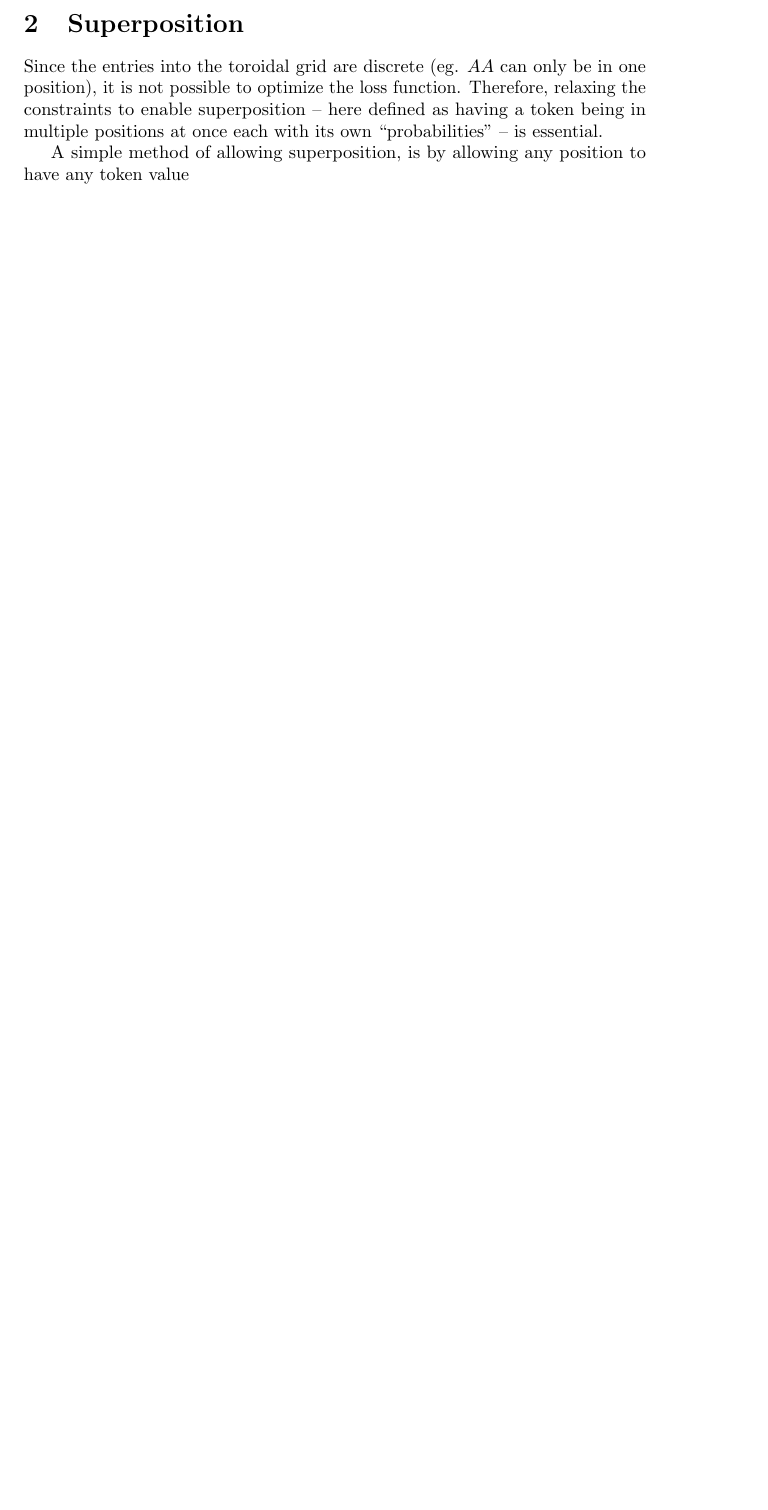
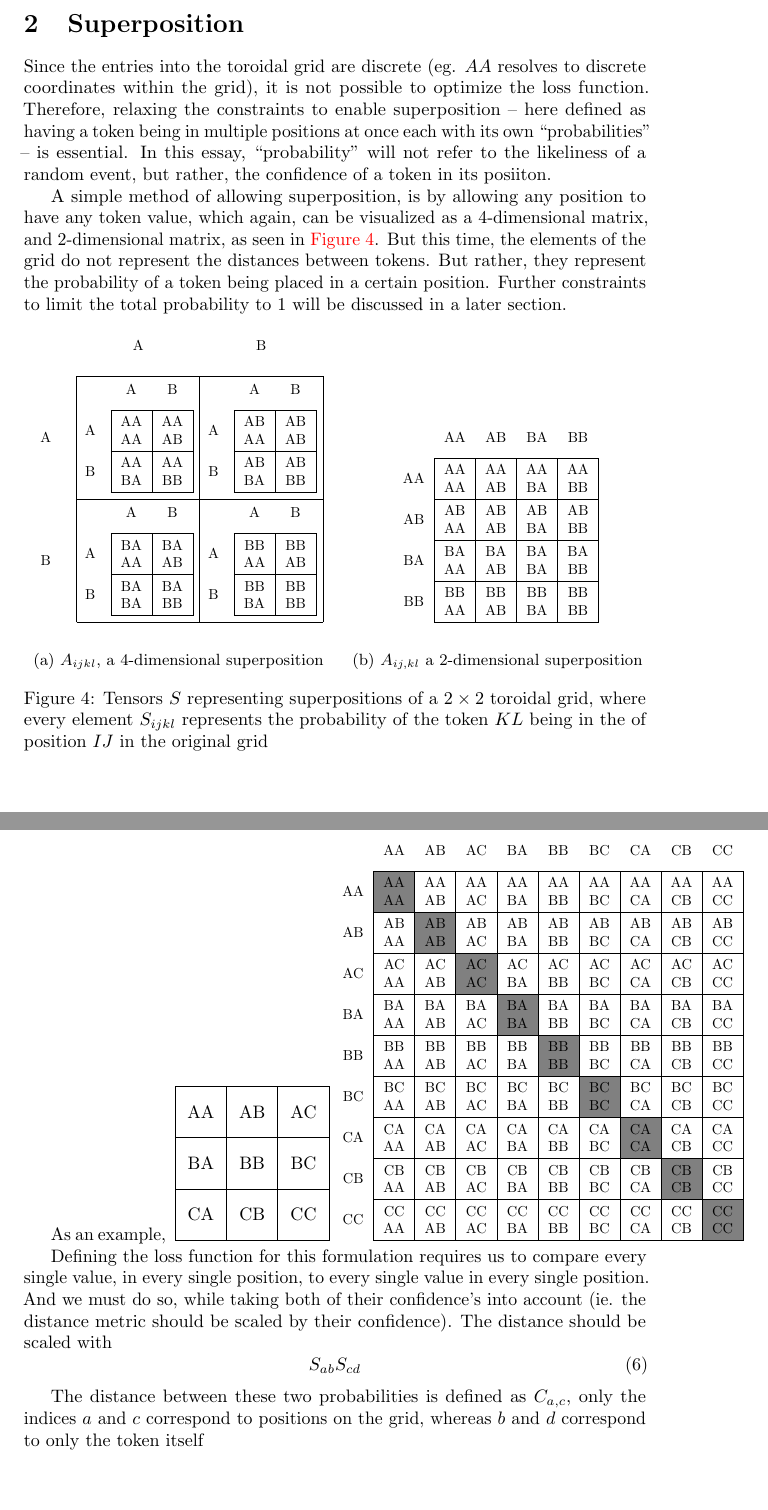
Before and after one commit to jasonkena/Toroid, a LaTeX document (Essay/main.tex, which reads Essay/fig/figures.tex, Essay/section/super.tex): part of page 5 of 5 before the commit and two parts of pages 5 and 6 of 6 after it, the two joined at a grey line, cut so that both start at the same text, the shorter picture padded with empty space. Compiled offline with pdfLaTeX.

Commit message:
Added discrete visualizer

```diff
--- a/Essay/fig/figures.tex
+++ b/Essay/fig/figures.tex
@@ -1,5 +1,6 @@
 %was node [circle,draw=black,inner sep=0pt,minimum size={width("AAA")}] {\AlphAlph{\x}\AlphAlph{\y}};}}
 % was [square,draw=black]
+\tikzset{square/.style={rectangle,inner sep=0pt,minimum size=1cm}}
 \providecommand{\toroid}[1]{
     \draw[shift={(-0.5,0.5)}] (1,-1) grid (#1+1,-#1-1);
         \foreach \x in {1,...,#1} {
@@ -18,7 +19,7 @@
         \else
         \providecommand{\param}{\shading}
         \fi
-\node[square,draw=black,fill=\param] at (\x,-\y)[align=center] {\AlphAlph{#3}\AlphAlph{#4}\\ \AlphAlph{\y}\AlphAlph{\x}};}}
+\node[square,draw=black,fill=\param] at (\x,-\y)[align=center] {\AlphAlph{#4}\AlphAlph{#3}\\ \AlphAlph{\y}\AlphAlph{\x}};}}
 }
 \providecommand{\toroidWarp}[1]{
     \scalebox{0.8}{
@@ -47,7 +48,7 @@
 
 \NewDocumentCommand{\nestedToroid}{sm}{
     \scalebox{0.8}{
-    \begin{tikzpicture}[scale=#2+1,square/.style={rectangle,inner sep=0pt,minimum size=1cm}]
+    \begin{tikzpicture}[scale=#2+1]
         \begin{scope}[scale=1]
             \draw[shift={(-0.5,0.5)}] (1,-1) grid (#2+1,-#2-1);
             \foreach \x in {1,...,#2} {
@@ -72,7 +73,6 @@
     \IfBooleanTF#1{\providecommand{\shading}{white}}{\providecommand{\shading}{gray}}
     \scalebox{0.8}{
 \begin{tikzpicture}
-    \begin{scope}[square/.style={rectangle,inner sep=0pt,minimum size=1cm}]
         %\draw[shift={(-0.5,0.5)}] (0,0) grid ({(#2^2)},{-(#2^2)});
         \foreach \x in {1,...,#2} {
             \foreach \xa in {1,...,#2} {
@@ -95,10 +95,47 @@
         \else
         \providecommand{\param}{\shading}
         \fi
-\node[square,draw=black,fill=\param] at (\xpos,-\ypos)[align=center] {\AlphAlph{\xa}\AlphAlph{\ya}\\ \AlphAlph{\xb}\AlphAlph{\yb}};}}
+\node[square,draw=black,fill=\param] at (\xpos,-\ypos)[align=center] {\AlphAlph{\xb}\AlphAlph{\yb}\\ \AlphAlph{\xa}\AlphAlph{\ya}};}}
             }
         }
-    \end{scope}
-
 \end{tikzpicture}
 }}
+
+\newcommand{\drawGrid}[2]{
+    %1 is the length of the raw toroid
+    %2 is the list
+    \begin{tikzpicture}
+    \foreach \token [count=\i from 0] in #2 {
+        \pgfmathtruncatemacro{\x}{mod(\i,#1)}
+        \pgfmathtruncatemacro{\y}{\i/#1}
+    \node[square,draw=black] at (\x,-\y) {\token};}
+    \end{tikzpicture}
+}
+\ExplSyntaxOn
+\NewDocumentCommand{\superposition}{mm}{
+    \scalebox{0.8}{
+\begin{tikzpicture}
+        %\draw[shift={(-0.5,0.5)}] (0,0) grid ({(#2^2)},{-(#2^2)});
+        \foreach \x in {1,...,#1} {
+            \foreach \xa in {1,...,#1} {
+                \node at ({(\x-1)*#1+(\xa-1)},1) {\AlphAlph{\x}\AlphAlph{\xa}};
+        }}
+        \foreach \y in {1,...,#1} {
+            \foreach \ya in {1,...,#1} {
+                \node at (-1,{-((\y-1)*#1+(\ya-1))}) {\AlphAlph{\y}\AlphAlph{\ya}};
+        }}
+        \foreach \xa in {1,...,#1} {
+            \foreach \ya in {1,...,#1} {
+            \foreach \xb in {1,...,#1} {
+                \foreach \yb in {1,...,#1} {
+                \pgfmathtruncatemacro{\xpos}{(\xa-1)*#1+(\ya-1)}
+                \pgfmathtruncatemacro{\ypos}{((\xb-1)*#1+(\yb-1))}
+            \str_if_eq:eeTF {\AlphAlph{\xb}\AlphAlph{\yb}} {\clist_item:nn {#2}{(\xa-1)*#1+\ya}}
+            {\providecommand{\param}{gray}}
+            {\providecommand{\param}{white}}
+\node[square,draw=black,fill=\param] at (\xpos,-\ypos)[align=center] {\AlphAlph{\xb}\AlphAlph{\yb}\\ \AlphAlph{\xa}\AlphAlph{\ya}};}}
+            }
+        }
+\end{tikzpicture}
+}}
+\ExplSyntaxOff
--- a/Essay/section/super.tex
+++ b/Essay/section/super.tex
@@ -1,6 +1,37 @@
 
 \section{Superposition}%
 \label{sec:superposition}
-Since the entries into the toroidal grid are discrete (eg. $AA$ can only be in one position), it is not possible to optimize the loss function. Therefore, relaxing the constraints to enable superposition -- here defined as having a token being in multiple positions at once each with its own ``probabilities'' -- is essential.
+Since the entries into the toroidal grid are discrete (eg. $AA$ resolves to discrete coordinates within the grid), it is not possible to optimize the loss function. Therefore, relaxing the constraints to enable superposition -- here defined as having a token being in multiple positions at once each with its own ``probabilities'' -- is essential. In this essay, ``probability'' will not refer to the likeliness of a random event, but rather, the confidence of a token in its posiiton.
 
-A simple method of allowing superposition, is by allowing any position to have any token value
+A simple method of allowing superposition, is by allowing any position to have any token value, which again, can be visualized as a 4-dimensional matrix, and 2-dimensional matrix, as seen in \autoref{fig:superposition}. But this time, the elements of the grid do not represent the distances between tokens. But rather, they represent the probability of a token being placed in a certain position. Further constraints to limit the total probability to 1 will be discussed in a later section.
+\begin{figure}[htpb]
+    \centering
+    \begin{subfigure}[t]{0.5\textwidth}
+    \begin{center}
+    \nestedToroid*{2}
+    \end{center}
+    \caption{$A_{ijkl}$, a 4-dimensional superposition}
+    \end{subfigure}%
+    ~
+    \begin{subfigure}[t]{0.5\textwidth}
+    \begin{center}
+    \twodcomparison*{2}
+    \end{center}
+    \caption{$A_{ij,kl}$ a 2-dimensional superposition}
+    \end{subfigure}
+
+    \caption{Tensors $S$ representing superpositions of a $2\times 2$ toroidal grid, where every element $S_{ijkl}$ represents the probability of the token $KL$ being in the of position $IJ$ in the original grid}%
+    \label{fig:superposition}
+\end{figure}
+
+As an example,
+\drawGrid{3}{{AA,AB,AC,BA,BB,BC,CA,CB,CC}}
+\superposition{3}{AA,AB,AC,BA,BB,BC,CA,CB,CC}
+
+Defining the loss function for this formulation requires us to compare every single value, in every single position, to every single value in every single position. And we must do so, while taking both of their confidence's into account (ie. the distance metric should be scaled by their confidence). The distance should be scaled with
+\begin{equation}
+    S_{ab}S_{cd}
+\end{equation}
+
+The distance between these two probabilities is defined as
+$C_{a,c}$, only the indices $a$ and $c$ correspond to positions on the grid, whereas $b$ and $d$ correspond to only the token itself
```
Also changed, not shown: Essay/section/problem.tex (+2 -7 lines), Essay/main.pdf.
